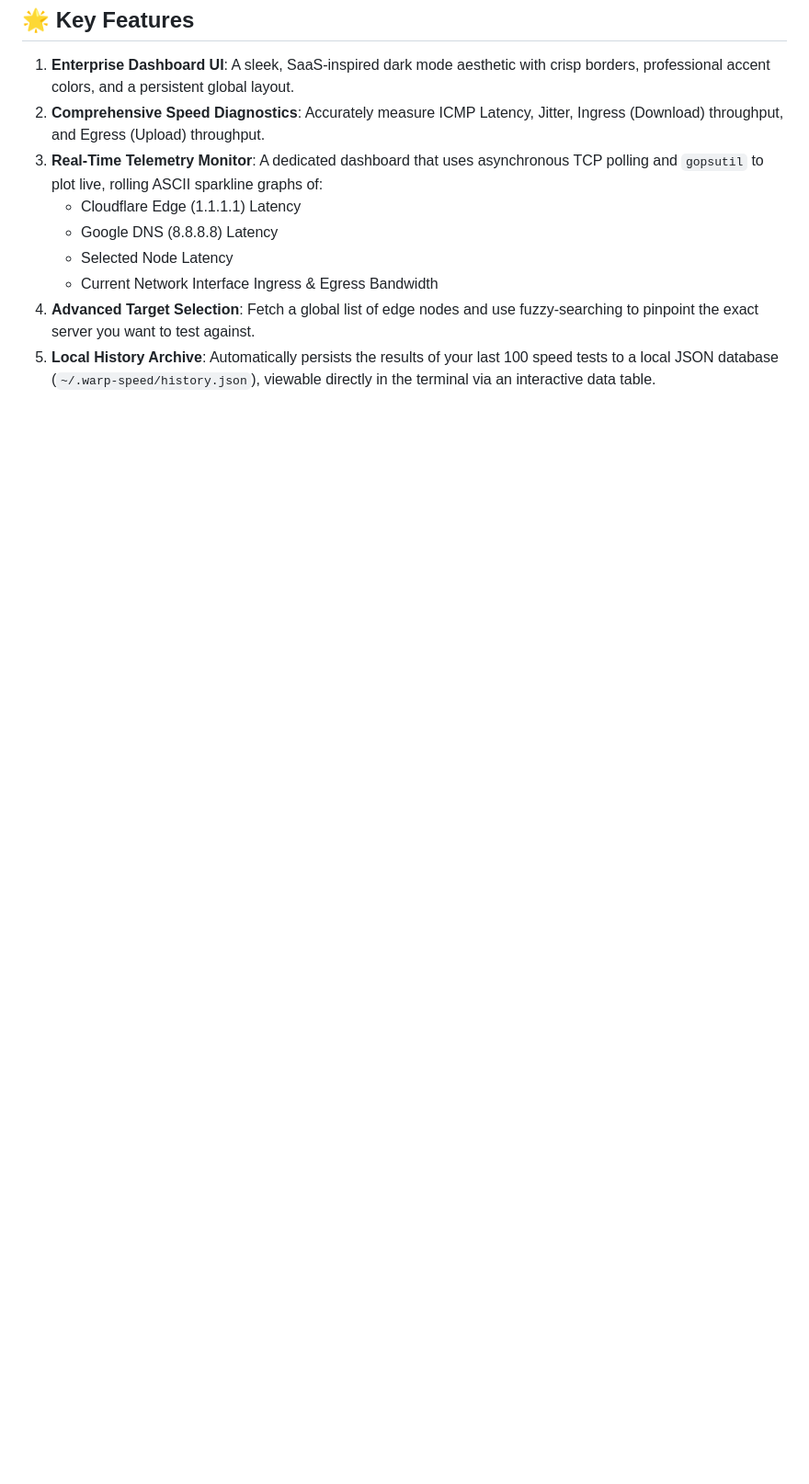
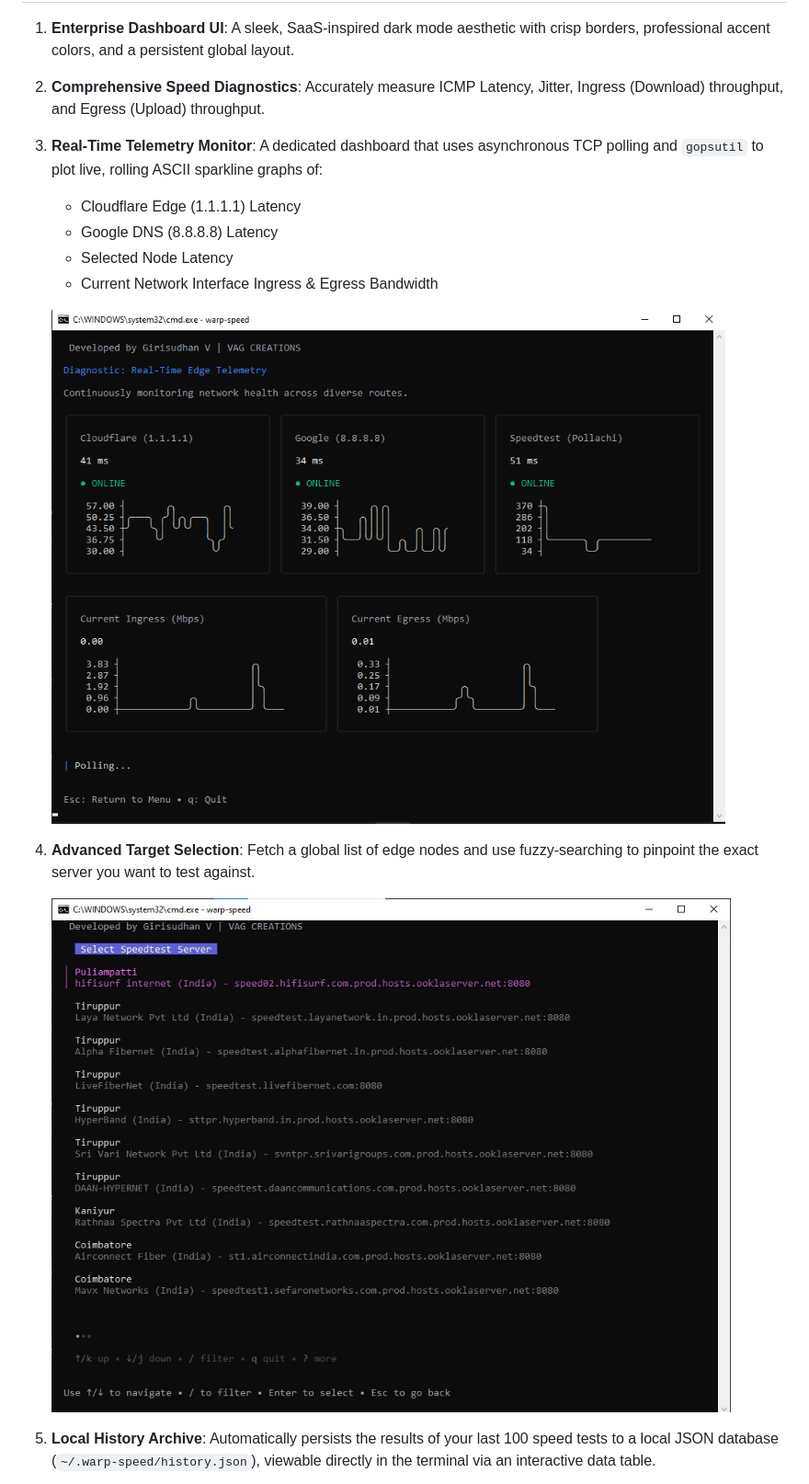
Before and after one commit to Vaggiri/warp-speed, a Markdown page: README.md, the part around the change printed below. Shown: that part at 92% size. Drawn GitHub-style; pictures changed too: Screenshot/real-time-test.png (added), Screenshot/select server.png (added); blank space fills up the shorter version.

Commit message:
feat: create landing page and add project documentation with screenshots

```diff
--- a/README.md
+++ b/README.md
@@ -14,5 +16,11 @@
     *   Google DNS (8.8.8.8) Latency
     *   Selected Node Latency
     *   Current Network Interface Ingress & Egress Bandwidth
+
+    ![Monitor](Screenshot/real-time-test.png)
+
 4. **Advanced Target Selection**: Fetch a global list of edge nodes and use fuzzy-searching to pinpoint the exact server you want to test against.
+
+    ![Select Server](Screenshot/select%20server.png)
+
 5. **Local History Archive**: Automatically persists the results of your last 100 speed tests to a local JSON database (`~/.warp-speed/history.json`), viewable directly in the terminal via an interactive data table.
```
Also changed, not shown: other parts of README.md (+6 -0 lines), Screenshot/history.png (added), Screenshot/menu.png (added), Screenshot/test.png (added), 1 other file.
